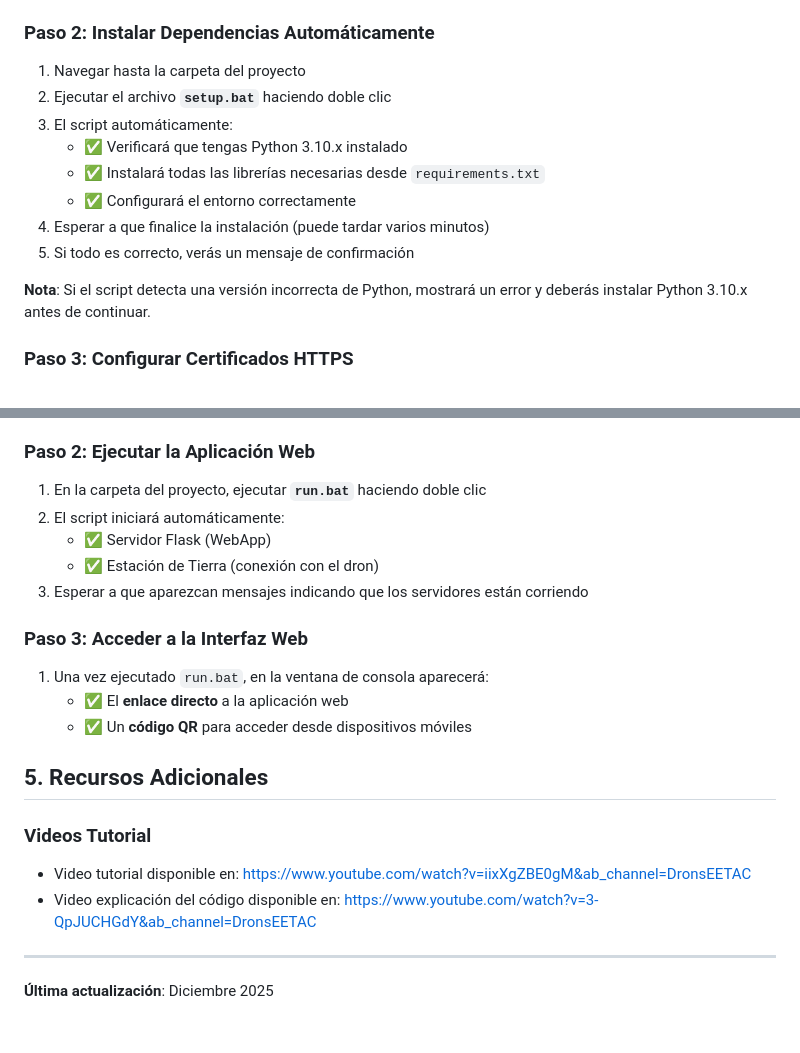
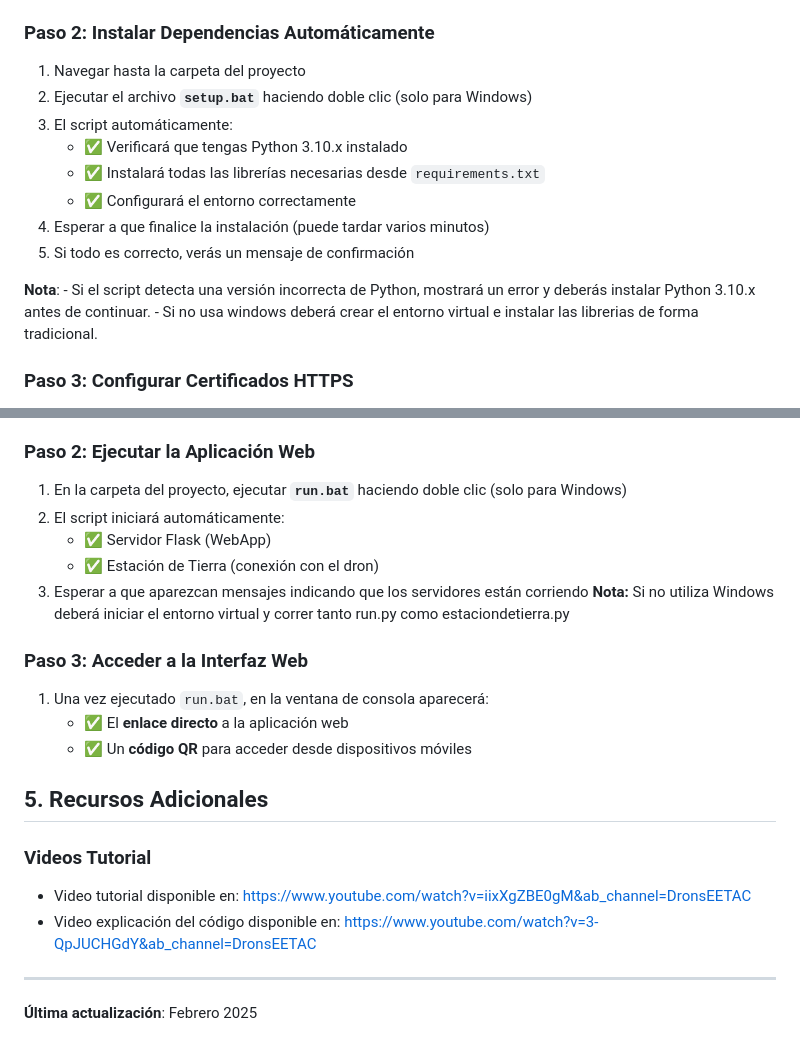
Before and after one commit to cesarpizarro2001/WebApp_Dron_Control, a Markdown page: README.md, 2 parts joined by grey strips. Rendered like a GitHub page.

Commit message:
Version Final

```diff
--- a/README.md
+++ b/README.md
@@ -37,7 +37,7 @@ El sistema incluye:
 
 ### Paso 2: Instalar Dependencias Automáticamente
 1. Navegar hasta la carpeta del proyecto
-2. Ejecutar el archivo **`setup.bat`** haciendo doble clic
+2. Ejecutar el archivo **`setup.bat`** haciendo doble clic (solo para Windows)
 3. El script automáticamente:
    - ✅ Verificará que tengas Python 3.10.x instalado
    - ✅ Instalará todas las librerías necesarias desde `requirements.txt`
@@ -45,7 +45,8 @@ El sistema incluye:
 4. Esperar a que finalice la instalación (puede tardar varios minutos)
 5. Si todo es correcto, verás un mensaje de confirmación
 
-**Nota**: Si el script detecta una versión incorrecta de Python, mostrará un error y deberás instalar Python 3.10.x antes de continuar.
+**Nota**: - Si el script detecta una versión incorrecta de Python, mostrará un error y deberás instalar Python 3.10.x antes de continuar.
+          - Si no usa windows deberá crear el entorno virtual e instalar las librerias de forma tradicional.
 
 ### Paso 3: Configurar Certificados HTTPS
 1. Abrir Git Bash en la carpeta del proyecto
@@ -72,11 +73,12 @@ El sistema incluye:
 3. Verificar que la telemetría esté funcionando correctamente
 
 ### Paso 2: Ejecutar la Aplicación Web
-1. En la carpeta del proyecto, ejecutar **`run.bat`** haciendo doble clic
+1. En la carpeta del proyecto, ejecutar **`run.bat`** haciendo doble clic (solo para Windows)
 2. El script iniciará automáticamente:
    - ✅ Servidor Flask (WebApp)
    - ✅ Estación de Tierra (conexión con el dron)
 3. Esperar a que aparezcan mensajes indicando que los servidores están corriendo
+**Nota:** Si no utiliza Windows deberá iniciar el entorno virtual y correr tanto run.py como estaciondetierra.py
 
 ### Paso 3: Acceder a la Interfaz Web
 1. Una vez ejecutado `run.bat`, en la ventana de consola aparecerá:
@@ -87,8 +89,8 @@ El sistema incluye:
 
 ### Videos Tutorial
 - Video tutorial disponible en: [https://www.youtube.com/watch?v=iixXgZBE0gM&ab_channel=DronsEETAC](https://www.youtube.com/watch?v=C7m6DbcpqIo)
-- Video explicación del código disponible en: https://www.youtube.com/watch?v=3-QpJUCHGdY&ab_channel=DronsEETAC
+- Video explicación del código disponible en: [https://www.youtube.com/watch?v=3-QpJUCHGdY&ab_channel=DronsEETAC](https://www.youtube.com/watch?v=r8kGio3rBJI)
 
 ---
 
-**Última actualización**: Diciembre 2025
+**Última actualización**: Febrero 2025
```
